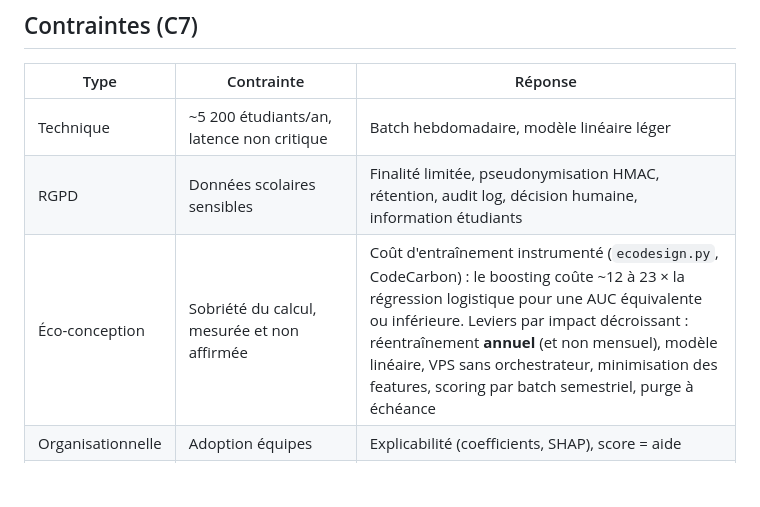
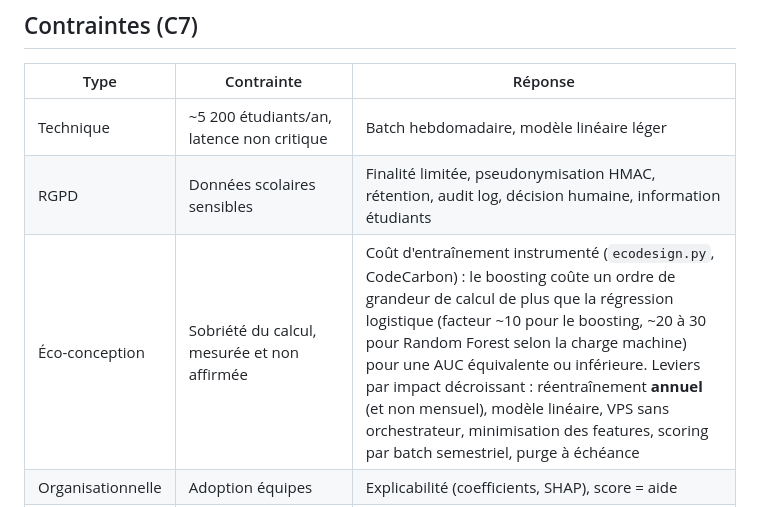
Before and after one commit to MichaeLab34/examen, a Markdown page: ARCHITECTURE_PROJET.md, the part around the change. GitHub-like rendering; blank space fills up the shorter version.

```diff
--- a/ARCHITECTURE_PROJET.md
+++ b/ARCHITECTURE_PROJET.md
@@ -157,7 +157,7 @@ DataFrame brut (SI+LMS)
 |---|---|---|
 | Technique | ~5 200 étudiants/an, latence non critique | Batch hebdomadaire, modèle linéaire léger |
 | RGPD | Données scolaires sensibles | Finalité limitée, pseudonymisation HMAC, rétention, audit log, décision humaine, information étudiants |
-| Éco-conception | Sobriété du calcul, mesurée et non affirmée | Coût d'entraînement instrumenté (`ecodesign.py`, CodeCarbon) : le boosting coûte ~12 à 23 × la régression logistique pour une AUC équivalente ou inférieure. Leviers par impact décroissant : réentraînement **annuel** (et non mensuel), modèle linéaire, VPS sans orchestrateur, minimisation des features, scoring par batch semestriel, purge à échéance |
+| Éco-conception | Sobriété du calcul, mesurée et non affirmée | Coût d'entraînement instrumenté (`ecodesign.py`, CodeCarbon) : le boosting coûte un ordre de grandeur de calcul de plus que la régression logistique (facteur ~10 pour le boosting, ~20 à 30 pour Random Forest selon la charge machine) pour une AUC équivalente ou inférieure. Leviers par impact décroissant : réentraînement **annuel** (et non mensuel), modèle linéaire, VPS sans orchestrateur, minimisation des features, scoring par batch semestriel, purge à échéance |
 | Organisationnelle | Adoption équipes | Explicabilité (coefficients, SHAP), score = aide |
 | Économique | Budget d'accompagnement limité | Priorisation par score (top-K) selon capacité tuteurs |
 
```
Also changed, not shown: reports/SUPPORT_SOUTENANCE.md (+10 -7 lines).
